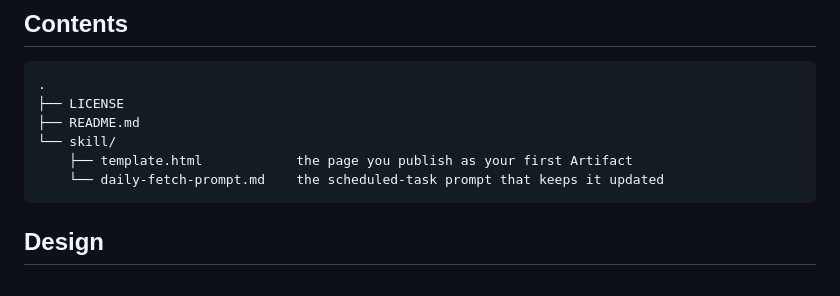
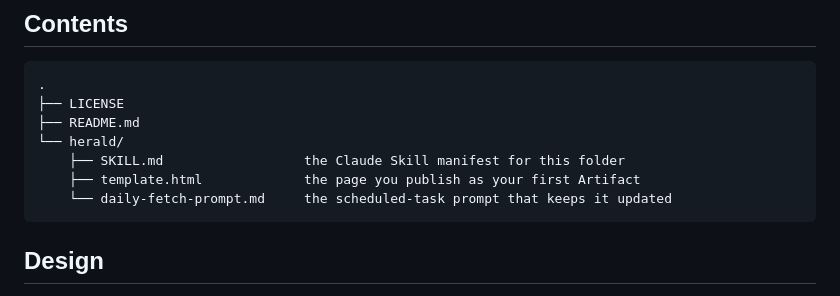
Before and after one commit to pagheli/Herald, a Markdown page: README.md, the part around the change. GitHub-like rendering.

````diff
--- a/README.md
+++ b/README.md
@@ -23,9 +23,10 @@ This requires a Claude client that can publish Artifacts with runtime capabiliti
 .
 ├── LICENSE
 ├── README.md
-└── skill/
-    ├── template.html            the page you publish as your first Artifact
-    └── daily-fetch-prompt.md    the scheduled-task prompt that keeps it updated
+└── herald/
+    ├── SKILL.md                  the Claude Skill manifest for this folder
+    ├── template.html             the page you publish as your first Artifact
+    └── daily-fetch-prompt.md     the scheduled-task prompt that keeps it updated
 ```
 
 
````
